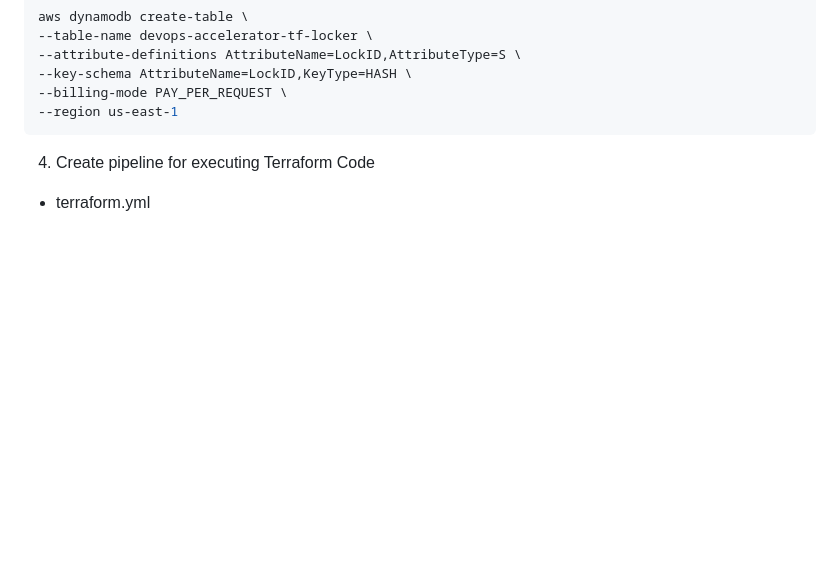
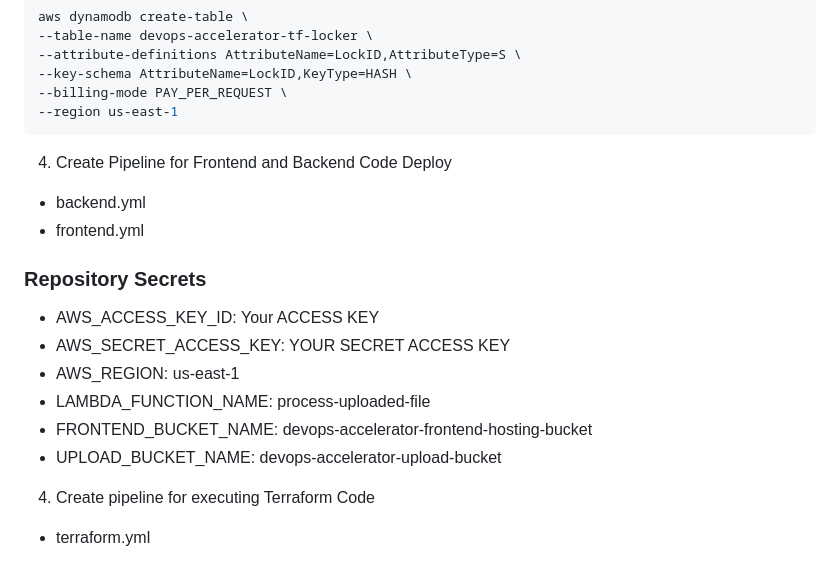
Before and after one commit to sonam-niit/DevOps-Capstone-July-2025, a Markdown page: notes.md, the part around the change printed below. Rendered like a GitHub page; blank space fills up the shorter version.

````diff
--- a/notes.md
+++ b/notes.md
@@ -62,6 +62,19 @@ aws dynamodb create-table \
 --billing-mode PAY_PER_REQUEST \
 --region us-east-1
 ```
+4. Create Pipeline for Frontend and Backend Code Deploy
+
+- backend.yml
+- frontend.yml
+
+### Repository Secrets
+
+- AWS_ACCESS_KEY_ID: Your ACCESS KEY
+- AWS_SECRET_ACCESS_KEY: YOUR SECRET ACCESS KEY
+- AWS_REGION: us-east-1
+- LAMBDA_FUNCTION_NAME: process-uploaded-file
+- FRONTEND_BUCKET_NAME: devops-accelerator-frontend-hosting-bucket
+- UPLOAD_BUCKET_NAME: devops-accelerator-upload-bucket
 
 4. Create pipeline for executing Terraform Code
 
````
Also changed, not shown: other parts of notes.md (+20 -0 lines), images/upload-success.png (added), 1 other file.
